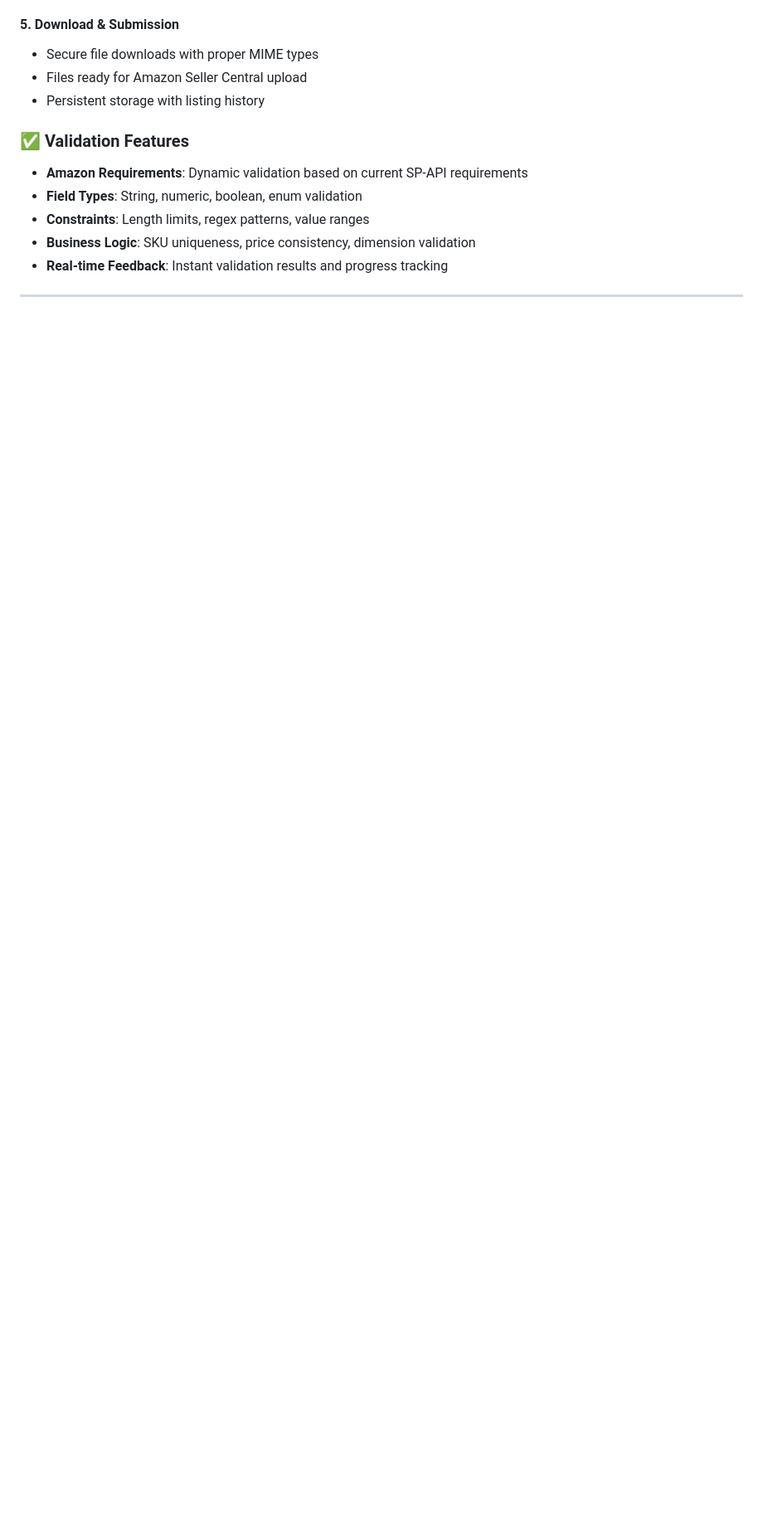
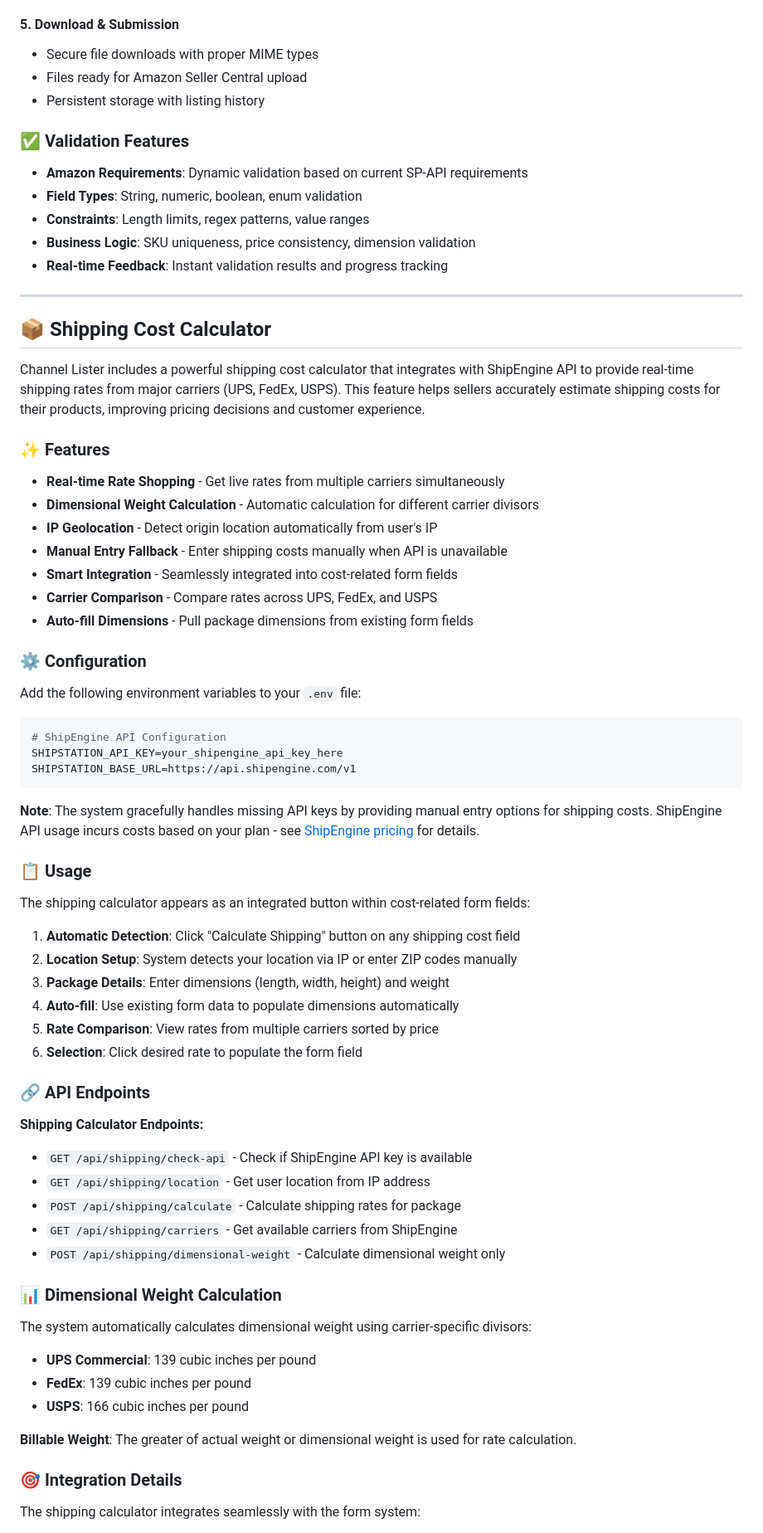
Before and after one commit to tr3mulant/channel-lister, a Markdown page: README.md, the part around one of its changes. Shown at 83% size. GitHub-like rendering; blank space fills up the shorter version.

Commit message:
added Shipping Cost Calculation stuff to README

````diff
--- a/README.md
+++ b/README.md
@@ -214,3 +219,64 @@ The system provides a complete workflow for creating Amazon listings:
 
 ---
 
+## 📦 Shipping Cost Calculator
+
+Channel Lister includes a powerful shipping cost calculator that integrates with ShipEngine API to provide real-time shipping rates from major carriers (UPS, FedEx, USPS). This feature helps sellers accurately estimate shipping costs for their products, improving pricing decisions and customer experience.
+
+### ✨ Features
+
+- **Real-time Rate Shopping** - Get live rates from multiple carriers simultaneously
+- **Dimensional Weight Calculation** - Automatic calculation for different carrier divisors
+- **IP Geolocation** - Detect origin location automatically from user's IP
+- **Manual Entry Fallback** - Enter shipping costs manually when API is unavailable
+- **Smart Integration** - Seamlessly integrated into cost-related form fields
+- **Carrier Comparison** - Compare rates across UPS, FedEx, and USPS
+- **Auto-fill Dimensions** - Pull package dimensions from existing form fields
+
+### ⚙️ Configuration
+
+Add the following environment variables to your `.env` file:
+
+```env
+# ShipEngine API Configuration
+SHIPSTATION_API_KEY=your_shipengine_api_key_here
+SHIPSTATION_BASE_URL=https://api.shipengine.com/v1
+```
+
+**Note**: The system gracefully handles missing API keys by providing manual entry options for shipping costs. ShipEngine API usage incurs costs based on your plan - see [ShipEngine pricing](https://www.shipengine.com/pricing/) for details.
+
+### 📋 Usage
+
+The shipping calculator appears as an integrated button within cost-related form fields:
+
+1. **Automatic Detection**: Click "Calculate Shipping" button on any shipping cost field
+2. **Location Setup**: System detects your location via IP or enter ZIP codes manually
+3. **Package Details**: Enter dimensions (length, width, height) and weight
+4. **Auto-fill**: Use existing form data to populate dimensions automatically
+5. **Rate Comparison**: View rates from multiple carriers sorted by price
+6. **Selection**: Click desired rate to populate the form field
+
+### 🔗 API Endpoints
+
+**Shipping Calculator Endpoints:**
+
+- `GET /api/shipping/check-api` - Check if ShipEngine API key is available
+- `GET /api/shipping/location` - Get user location from IP address
+- `POST /api/shipping/calculate` - Calculate shipping rates for package
+- `GET /api/shipping/carriers` - Get available carriers from ShipEngine
+- `POST /api/shipping/dimensional-weight` - Calculate dimensional weight only
+
+### 📊 Dimensional Weight Calculation
+
+The system automatically calculates dimensional weight using carrier-specific divisors:
+
+- **UPS Commercial**: 139 cubic inches per pound
+- **FedEx**: 139 cubic inches per pound
+- **USPS**: 166 cubic inches per pound
+
+**Billable Weight**: The greater of actual weight or dimensional weight is used for rate calculation.
+
+### 🎯 Integration Details
+
+The shipping calculator integrates seamlessly with the form system:
+
````
Also changed, not shown: other parts of README.md (+32 -0 lines).
